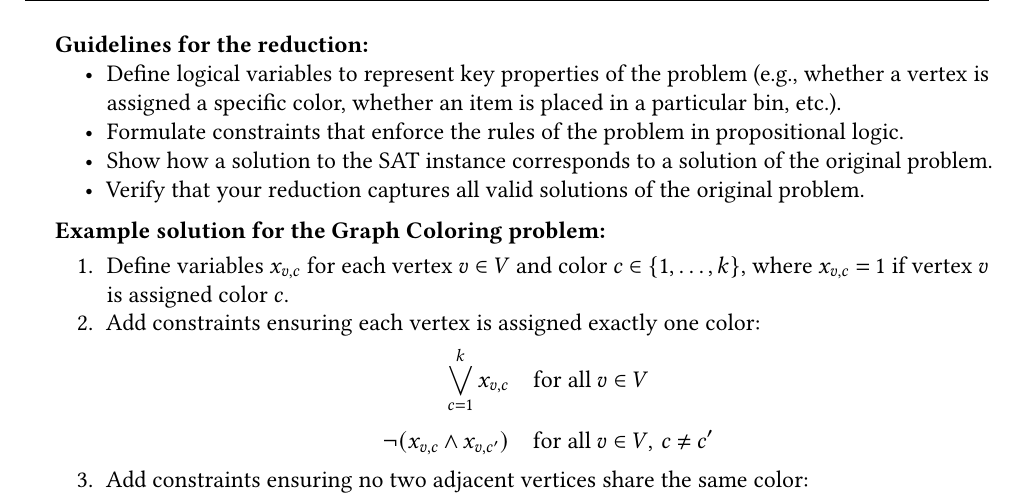
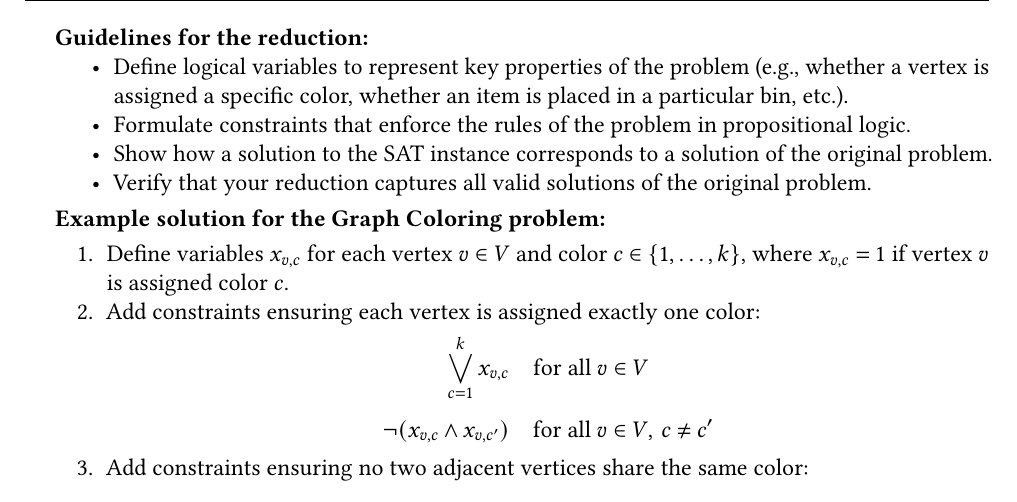
Before and after one commit to Lipen/discrete-math-course, a LaTeX problem sheet (hw4.tex): part of page 3 of 3, cut so that both start at the same text. Compiled offline with pdfLaTeX.

Commit message:
Use minipage for non-breaking block

```diff
--- a/hw4.tex
+++ b/hw4.tex
@@ -225,8 +225,8 @@
         Given a set of elements and constraints of the form $(a,b,c)$, meaning that in any acceptable linear ordering of these elements, $b$~must lie between $a$ and~$c$, determine if there exists such an ordering that satisfies all betweenness constraints.
     \end{enumerate}
 
-    \filbreak
-
+    % use minipage to prevent page break for this block
+    \begin{minipage}{\linewidth}
     \textbf{Guidelines for the reduction:}
     \begin{itemize}
         \item Define logical variables to represent key properties of the problem (e.g., whether a vertex is assigned a specific color, whether an item is placed in a particular bin, etc.).
```
Also changed, not shown: hw4.tex (1 more changed lines).
